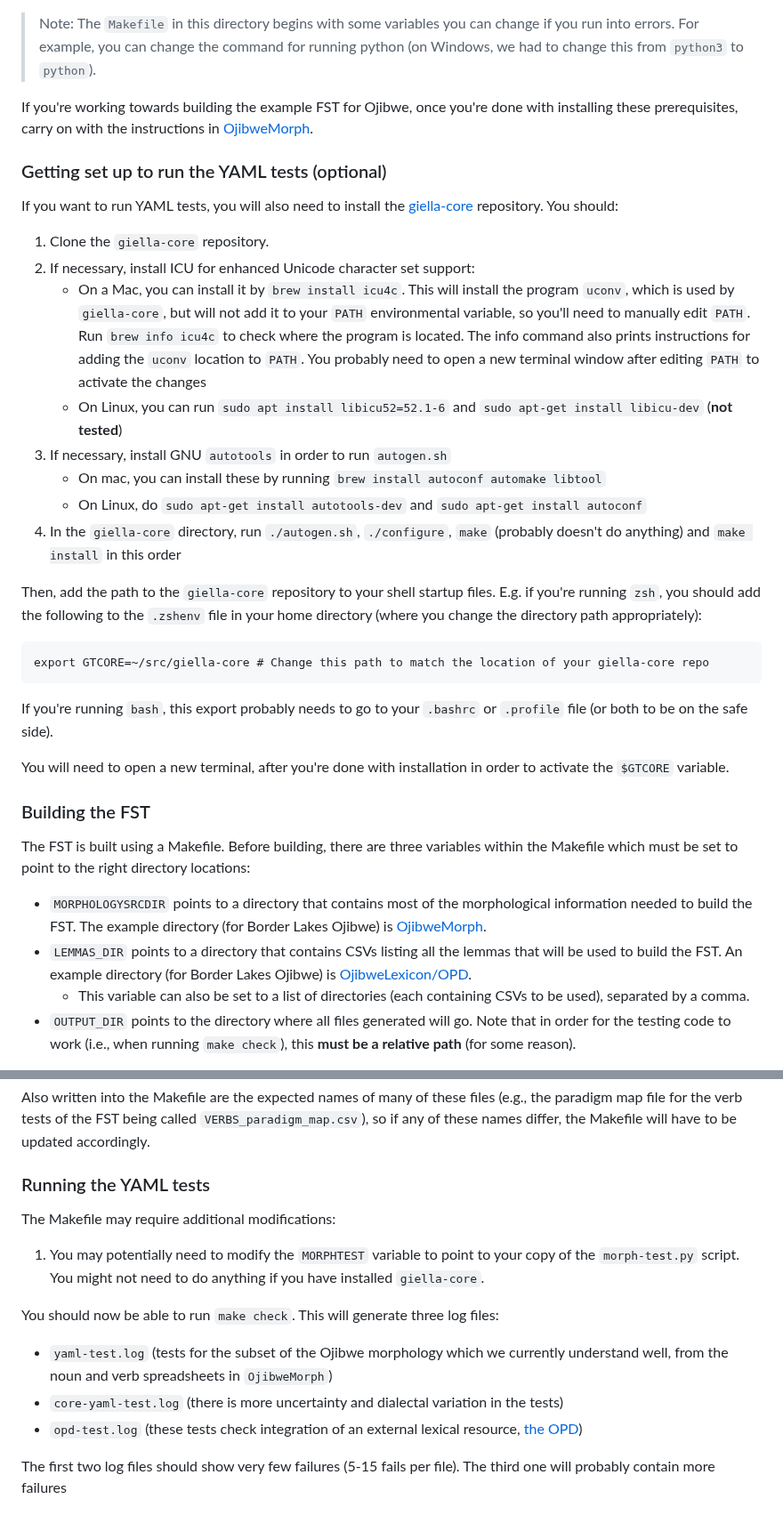
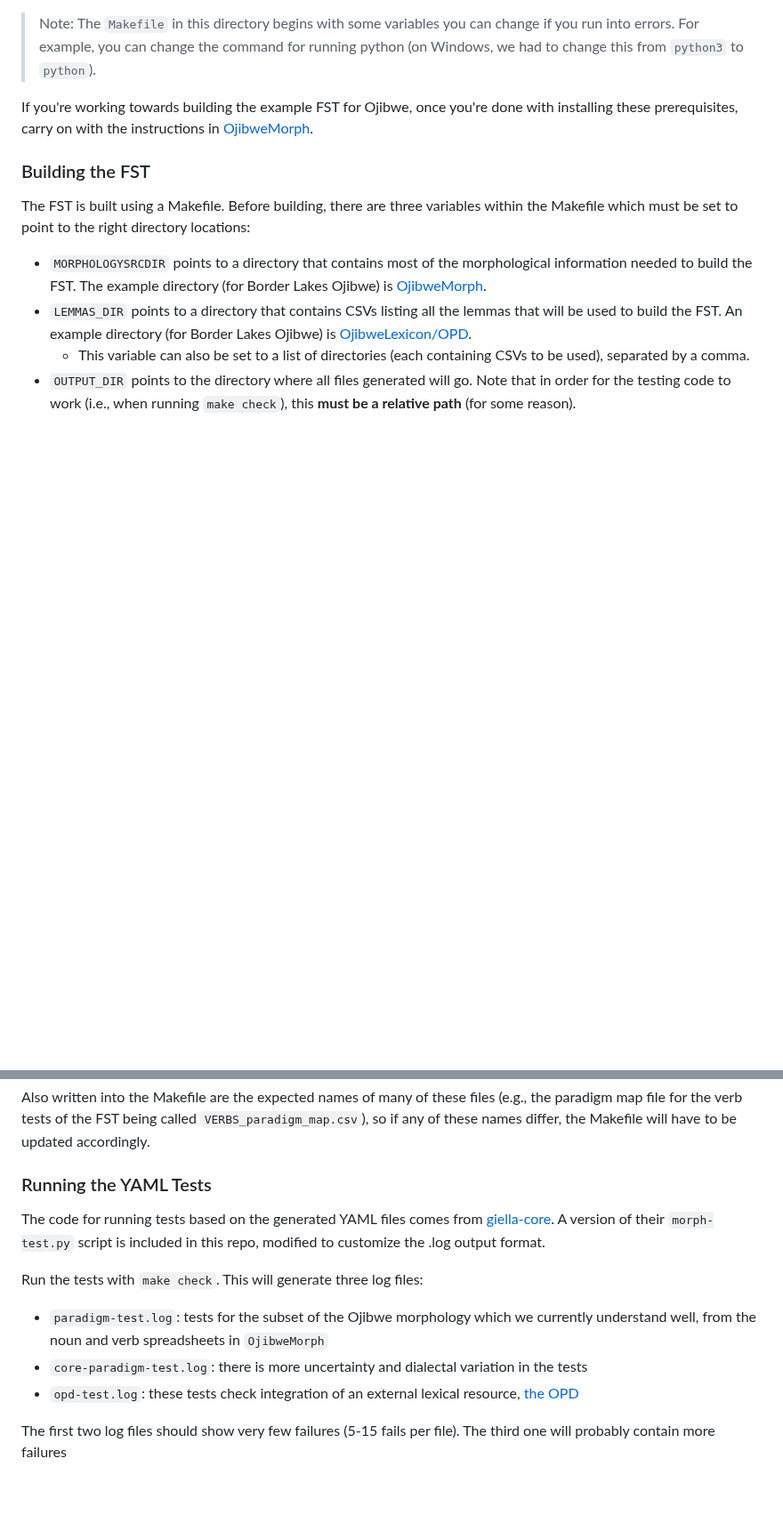
Before and after one commit to ELF-Lab/ParserTools, a Markdown page: README.md, 2 parts joined by grey strips. Shown at 89% size. Drawn GitHub-style; blank space fills up the shorter version.

Commit message:
Removed section on setting up for YAML tests from README, bc it's no longer necessary! 	- In its place, added an explicit attribution to giella in the section on running the tests.

````diff
--- a/README.md
+++ b/README.md
@@ -57,29 +57,6 @@ deactivate myvenv
 
 If you're working towards building the example FST for Ojibwe, once you're done with installing these prerequisites, carry on with the instructions in [OjibweMorph](https://github.com/ELF-Lab/OjibweMorph#building-the-fst).
 
-### Getting set up to run the YAML tests (optional)
-If you want to run YAML tests, you will also need to install the
-[giella-core](https://github.com/giellalt/giella-core) repository. You should:
-
-1. Clone the `giella-core` repository.
-2. If necessary, install ICU for enhanced Unicode character set support:
-    - On a Mac, you can install it by `brew install icu4c`. This will install the program `uconv`, which is used by `giella-core`, but will not add it to your `PATH` environmental variable, so you'll need to manually edit `PATH`. Run `brew info icu4c` to check where the program is located. The info command also prints instructions for adding the `uconv` location to `PATH`. You probably need to open a new terminal window after editing `PATH` to activate the changes
-    - On Linux, you can run `sudo apt install libicu52=52.1-6` and `sudo apt-get install libicu-dev` (**not tested**)
-3. If necessary, install GNU `autotools` in order to run `autogen.sh`
-    - On mac, you can install these by running `brew install autoconf automake libtool`
-    - On Linux, do `sudo apt-get install autotools-dev` and `sudo apt-get install autoconf`
-5. In the `giella-core` directory, run `./autogen.sh`, `./configure`, `make` (probably doesn't do anything) and `make install` in this order
-
-Then, add the path to the `giella-core` repository to your shell startup files. E.g. if you're running `zsh`, you should add the following to the `.zshenv` file in your home directory (where you change the directory path appropriately):
-
-```
-export GTCORE=~/src/giella-core # Change this path to match the location of your giella-core repo
-```
-
-If you're running `bash`, this export probably needs to go to your `.bashrc` or `.profile` file (or both to be on the safe side).
-
-You will need to open a new terminal, after you're done with installation in order to activate the `$GTCORE` variable.
-
 ### Building the FST
 The FST is built using a Makefile.  Before building, there are three variables within the Makefile which must be set to point to the right directory locations:
 - `MORPHOLOGYSRCDIR` points to a directory that contains most of the morphological information needed to build the FST.  The example directory (for Border Lakes Ojibwe) is [OjibweMorph](https://github.com/ELF-Lab/OjibweMorph).
@@ -106,18 +83,15 @@ make check MORPHOLOGYSRCDIR=~/Documents/OjibweMorph LEMMAS_DIR=~/Documents/Ojibw
 
 Also written into the Makefile are the expected names of many of these files (e.g., the paradigm map file for the verb tests of the FST being called `VERBS_paradigm_map.csv`), so if any of these names differ, the Makefile will have to be updated accordingly.
 
-### Running the YAML tests
-The Makefile may require additional modifications:
-1. You may potentially need to modify the `MORPHTEST` variable to
-point to your copy of the `morph-test.py` script.  You might not need
-to do anything if you have installed `giella-core`.
+### Running the YAML Tests
+The code for running tests based on the generated YAML files comes from [giella-core](https://github.com/giellalt/giella-core).  A version of their `morph-test.py` script is included in this repo, modified to customize the .log output format.
 
-You should now be able to run `make check`. This will generate three log files:
-* `yaml-test.log` (tests for the subset of the Ojibwe morphology
-which we currently understand well, from the noun and verb spreadsheets in `OjibweMorph`)
-* `core-yaml-test.log` (there is more uncertainty and
-dialectal variation in the tests)
-* `opd-test.log` (these tests check integration of an external lexical resource, [the OPD](https://ojibwe.lib.umn.edu))
+Run the tests with `make check`. This will generate three log files:
+* `paradigm-test.log`: tests for the subset of the Ojibwe morphology
+which we currently understand well, from the noun and verb spreadsheets in `OjibweMorph`
+* `core-paradigm-test.log`: there is more uncertainty and
+dialectal variation in the tests
+* `opd-test.log`: these tests check integration of an external lexical resource, [the OPD](https://ojibwe.lib.umn.edu)
 
 The first two log files should show very few failures (5-15 fails per file). The third one will probably contain more failures
 
````
